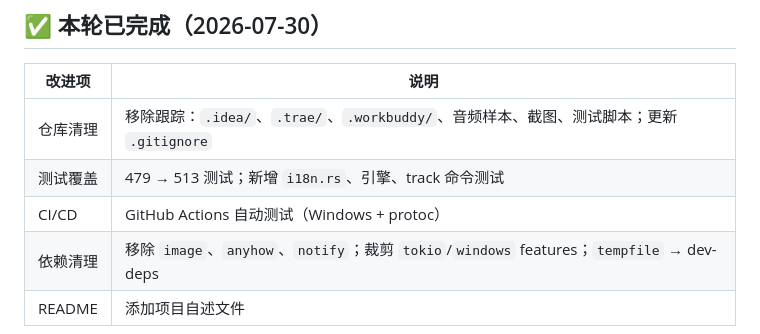
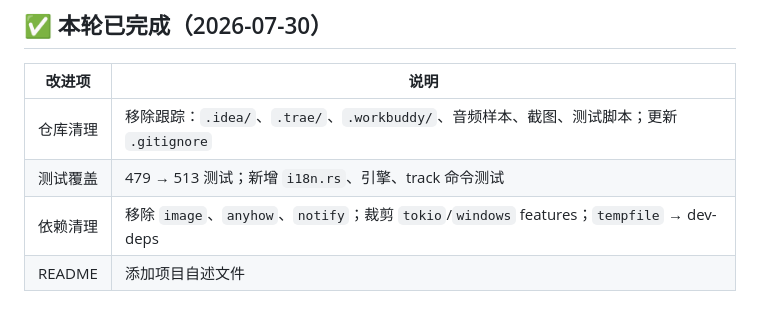
Before and after one commit to hackmagic/hackmagic-music, a Markdown page: 开发计划.md, the part around the change. GitHub-like rendering.

```diff
--- a/开发计划.md
+++ b/开发计划.md
@@ -115,6 +115,5 @@ AI 推理引擎：candle 或 ort。candle 是 Hugging Face 推出的轻量级 Ru
 |--------|------|
 | 仓库清理 | 移除跟踪：`.idea/`、`.trae/`、`.workbuddy/`、音频样本、截图、测试脚本；更新 `.gitignore` |
 | 测试覆盖 | 479 → 513 测试；新增 `i18n.rs`、引擎、track 命令测试 |
-| CI/CD | GitHub Actions 自动测试（Windows + protoc） |
 | 依赖清理 | 移除 `image`、`anyhow`、`notify`；裁剪 `tokio`/`windows` features；`tempfile` → dev-deps |
 | README | 添加项目自述文件 |
```
Also changed, not shown: 监控进度.md (+7 -21 lines).
